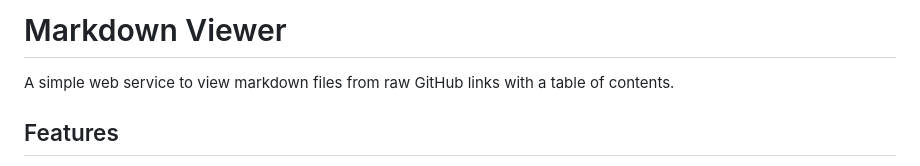
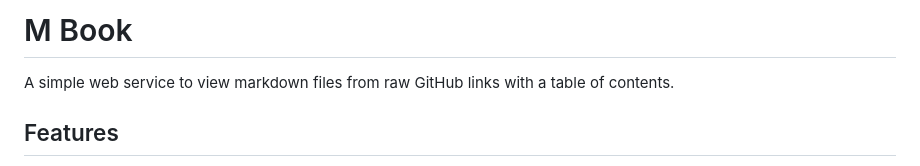
Before and after one commit to b-blocks/markdown-viewer, a Markdown page: README.md, the part around the change. Drawn GitHub-style.

Commit message:
Modify title

```diff
--- a/README.md
+++ b/README.md
@@ -1,4 +1,4 @@
-# Markdown Viewer
+# M Book
 
 A simple web service to view markdown files from raw GitHub links with a table of contents.
 
```
